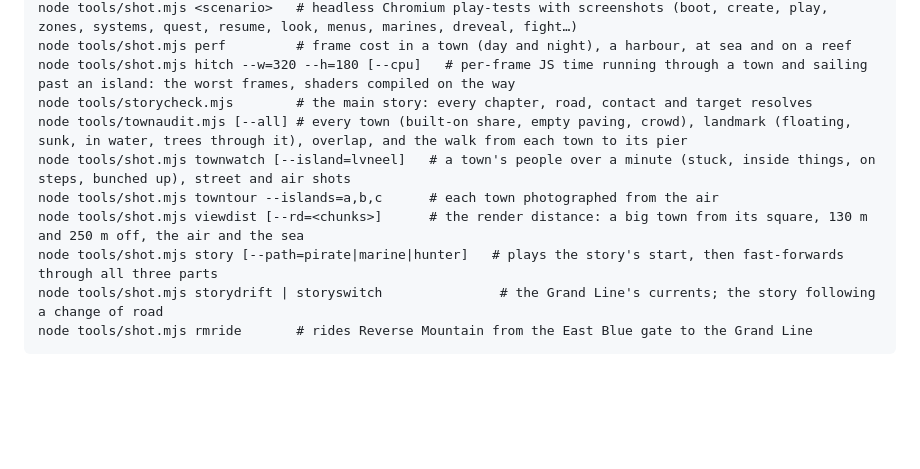
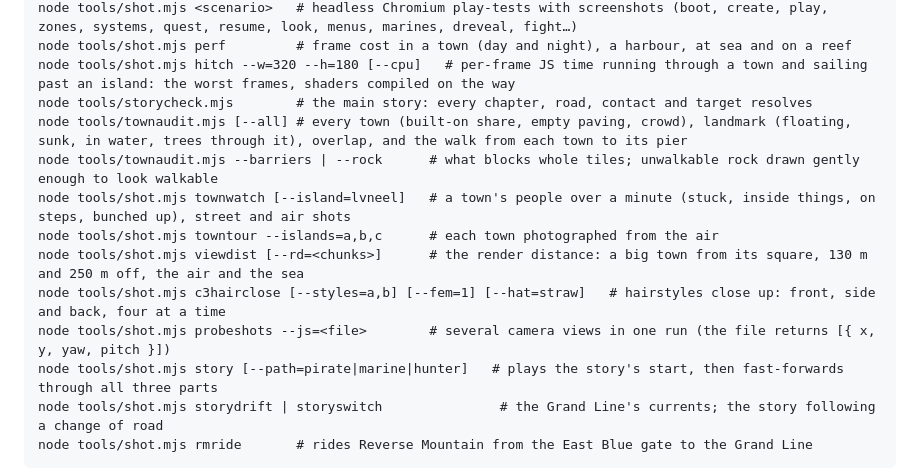
Before and after one commit to bbIDK/One-Piece-Inherited-Will, a Markdown page: README.md, the part around the change. GitHub-like rendering; blank space fills up the shorter version.

Commit message:
README: the new audit and shot tools
Co-Authored-By: Claude Opus 5.5 <noreply@anthropic.com>
Claude-Session: https://claude.ai/code/session_01Pf3XufzZWMBhWEWdEPMmps

```diff
--- a/README.md
+++ b/README.md
@@ -329,9 +329,12 @@ node tools/shot.mjs perf         # frame cost in a town (day and night), a harbo
 node tools/shot.mjs hitch --w=320 --h=180 [--cpu]   # per-frame JS time running through a town and sailing past an island: the worst frames, shaders compiled on the way
 node tools/storycheck.mjs        # the main story: every chapter, road, contact and target resolves
 node tools/townaudit.mjs [--all] # every town (built-on share, empty paving, crowd), landmark (floating, sunk, in water, trees through it), overlap, and the walk from each town to its pier
+node tools/townaudit.mjs --barriers | --rock      # what blocks whole tiles; unwalkable rock drawn gently enough to look walkable
 node tools/shot.mjs townwatch [--island=lvneel]   # a town's people over a minute (stuck, inside things, on steps, bunched up), street and air shots
 node tools/shot.mjs towntour --islands=a,b,c      # each town photographed from the air
 node tools/shot.mjs viewdist [--rd=<chunks>]      # the render distance: a big town from its square, 130 m and 250 m off, the air and the sea
+node tools/shot.mjs c3hairclose [--styles=a,b] [--fem=1] [--hat=straw]   # hairstyles close up: front, side and back, four at a time
+node tools/shot.mjs probeshots --js=<file>        # several camera views in one run (the file returns [{ x, y, yaw, pitch }])
 node tools/shot.mjs story [--path=pirate|marine|hunter]   # plays the story's start, then fast-forwards through all three parts
 node tools/shot.mjs storydrift | storyswitch               # the Grand Line's currents; the story following a change of road
 node tools/shot.mjs rmride       # rides Reverse Mountain from the East Blue gate to the Grand Line
```
